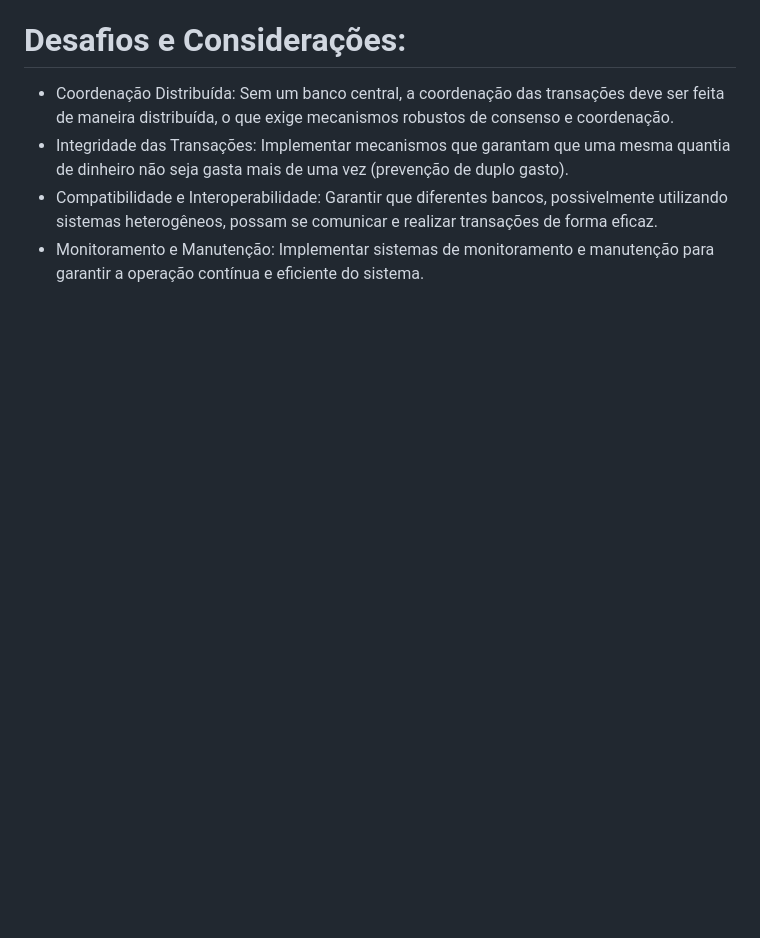
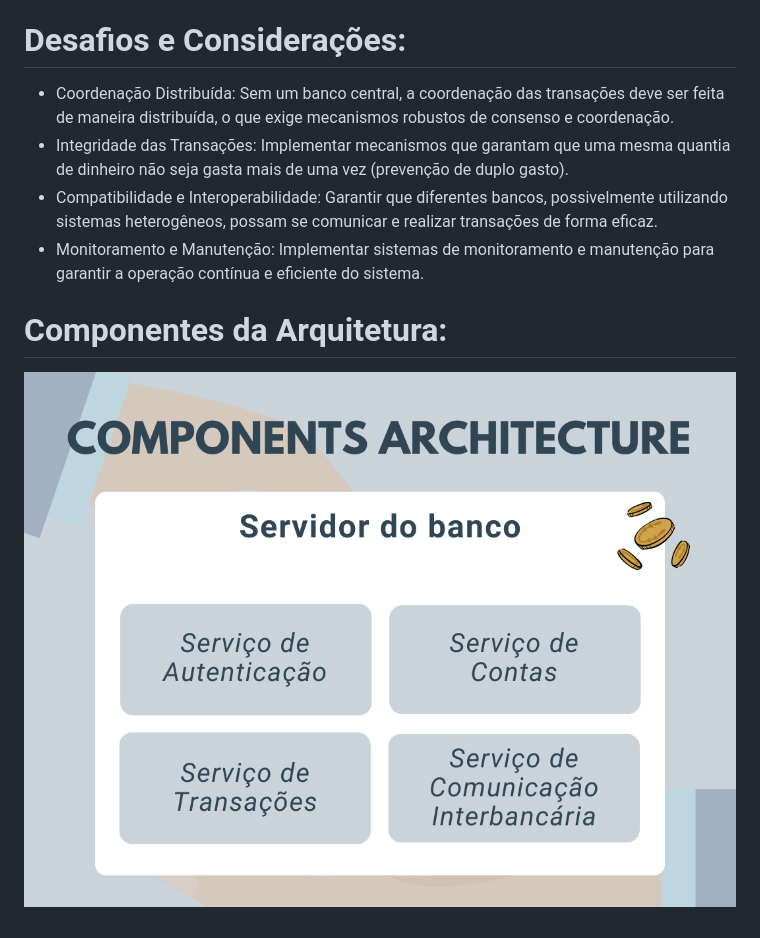
Before and after one commit to douglasojesus/bank-transactions, a Markdown page: README.md, the part around the change. Drawn GitHub-style; pictures changed too: docs/images/components_architecture.png (added); blank space fills up the shorter version.

Commit message:
:books: docs: components architecture

```diff
--- a/README.md
+++ b/README.md
@@ -40,3 +40,8 @@ Desenvolver um sistema de transações bancárias distribuídas que permita a cr
 - Integridade das Transações: Implementar mecanismos que garantam que uma mesma quantia de dinheiro não seja gasta mais de uma vez (prevenção de duplo gasto).
 - Compatibilidade e Interoperabilidade: Garantir que diferentes bancos, possivelmente utilizando sistemas heterogêneos, possam se comunicar e realizar transações de forma eficaz.
 - Monitoramento e Manutenção: Implementar sistemas de monitoramento e manutenção para garantir a operação contínua e eficiente do sistema.
+
+# Componentes da Arquitetura:
+<p align="center">
+  <img src="docs/images/components_architecture.png" alt="Figura 1.">
+</p>
```
